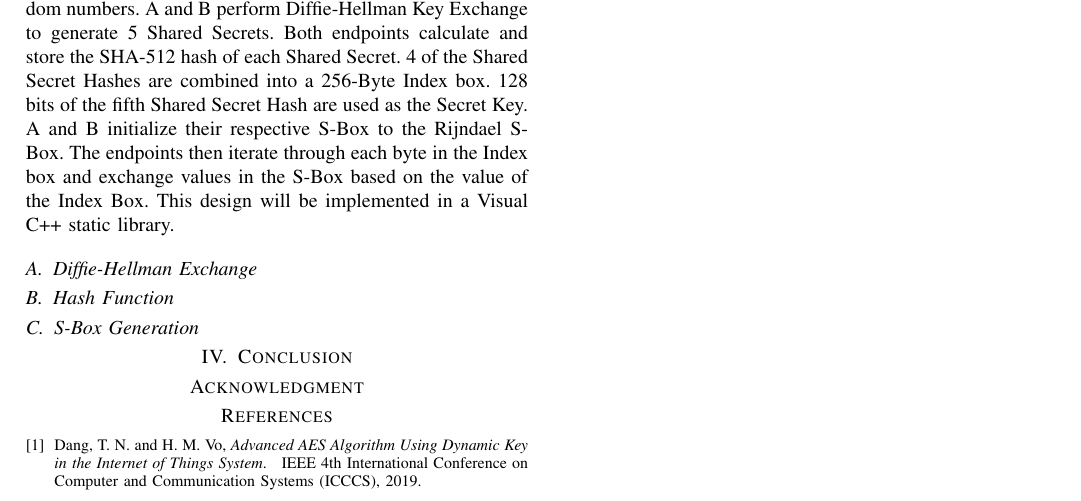
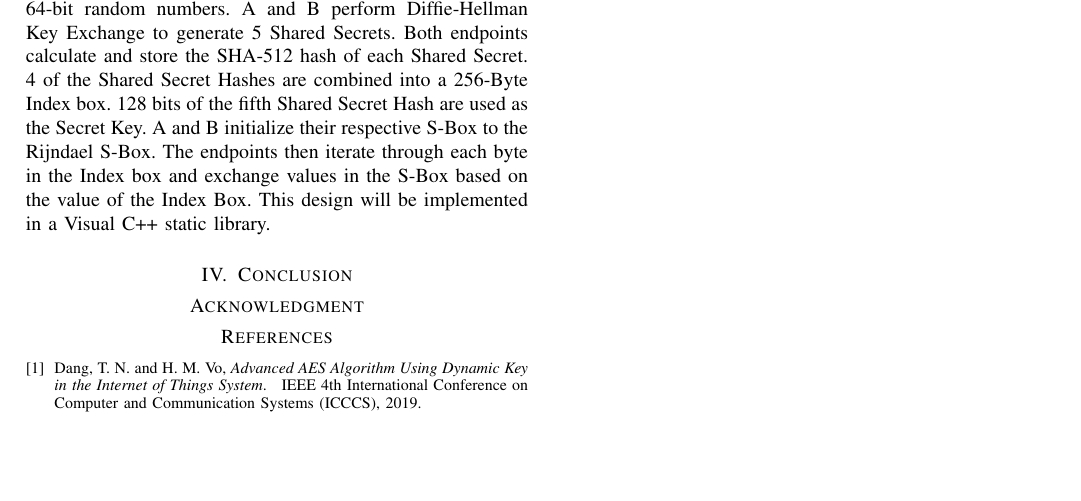
Before and after one commit to bergermeister/Cryptography, a LaTeX paper (Documentation/IEEE/LaTex/Journal.tex): part of page 2 of 2, cut so that both start at the same text, the shorter picture padded with empty space. Compiled offline with pdfLaTeX.

Commit message:
Updated Journal

```diff
--- a/Documentation/IEEE/LaTex/Journal.tex
+++ b/Documentation/IEEE/LaTex/Journal.tex
@@ -401,12 +401,6 @@ Visual C++ static library.
 	\caption{Dynamic S-Box Generation and Exchange}
 	\label{Figure:DynamicSBoxExchange}
 \end{figure}
-
-\subsection{Diffie-Hellman Exchange}
-
-\subsection{Hash Function}
-
-\subsection{S-Box Generation}
 
 %Subsection text here.
 
```
Also changed, not shown: Documentation/IEEE/LaTex/Journal.tex (4 more changed lines).
